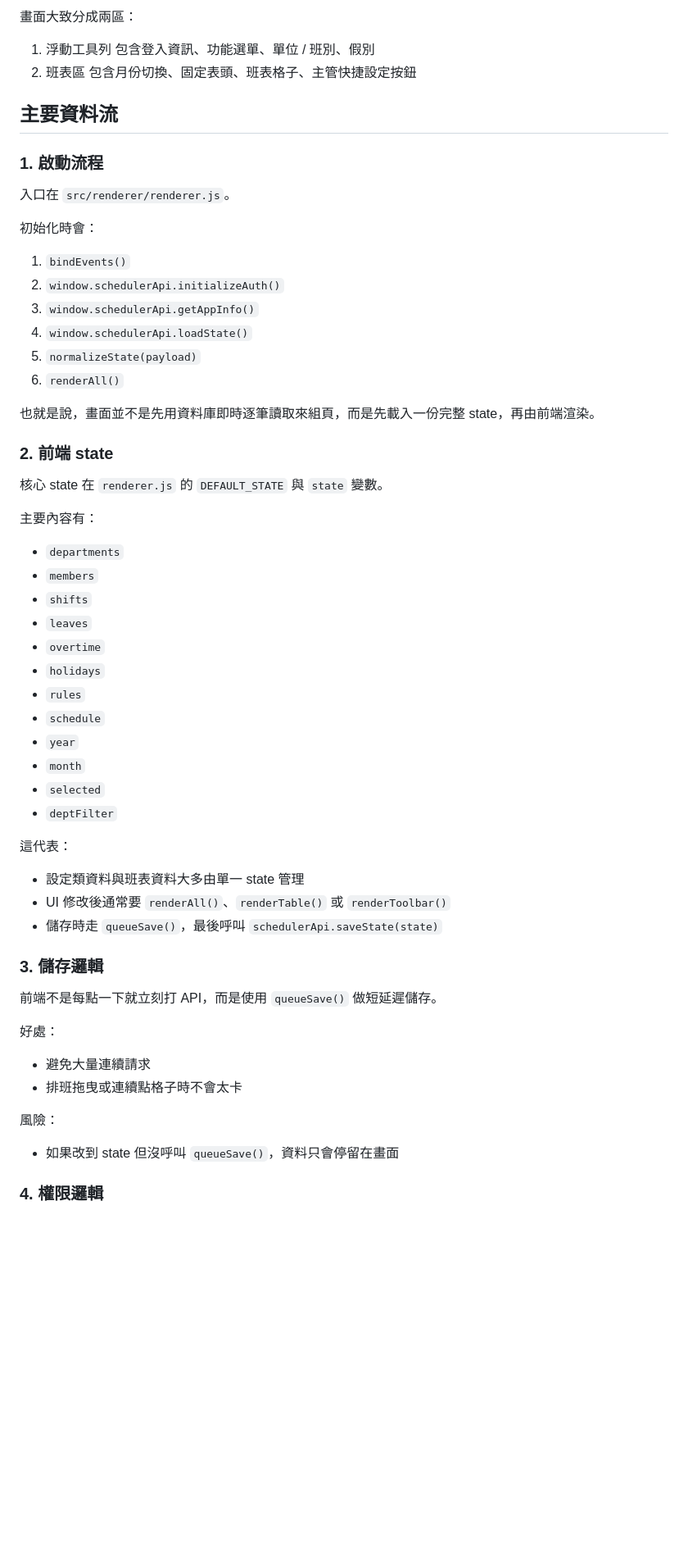
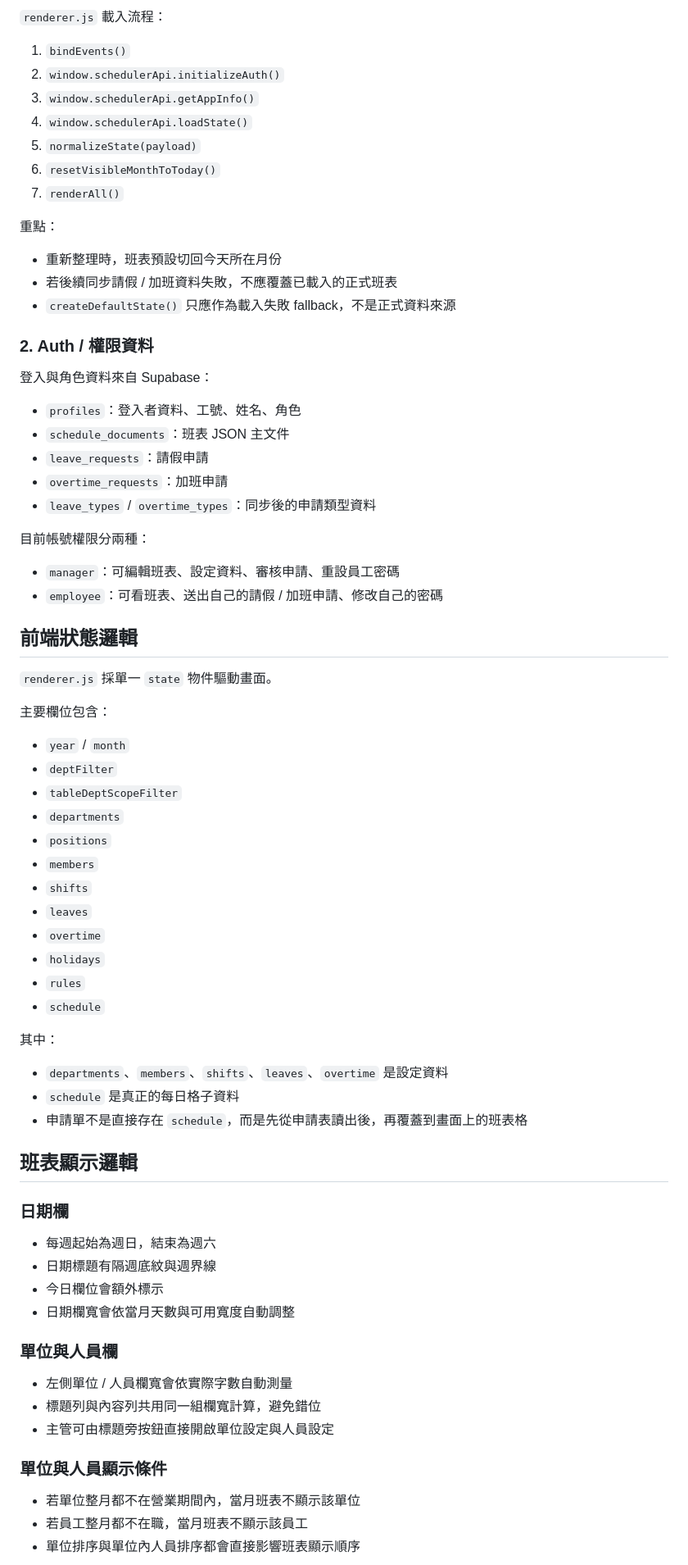
Before and after one commit to 5871224/shift-scheduler-desktop, a Markdown page: README.md, the part around one of its changes. Shown at 82% size. Rendered like a GitHub page; blank space fills up the shorter version.

Commit message:
Refresh README with current app logic

```diff
--- a/README.md
+++ b/README.md
@@ -75,34 +71,45 @@ npm run web:check
-畫面大致分成兩區：
-
-1. 浮動工具列
-   包含登入資訊、功能選單、單位 / 班別、假別
-2. 班表區
-   包含月份切換、固定表頭、班表格子、主管快捷設定按鈕
-
-## 主要資料流
-
-### 1. 啟動流程
-
-入口在 `src/renderer/renderer.js`。
-
-初始化時會：
+`renderer.js` 載入流程：
 
 1. `bindEvents()`
 2. `window.schedulerApi.initializeAuth()`
 3. `window.schedulerApi.getAppInfo()`
 4. `window.schedulerApi.loadState()`
 5. `normalizeState(payload)`
-6. `renderAll()`
+6. `resetVisibleMonthToToday()`
+7. `renderAll()`
 
-也就是說，畫面並不是先用資料庫即時逐筆讀取來組頁，而是先載入一份完整 state，再由前端渲染。
+重點：
 
-### 2. 前端 state
+- 重新整理時，班表預設切回今天所在月份
+- 若後續同步請假 / 加班資料失敗，不應覆蓋已載入的正式班表
+- `createDefaultState()` 只應作為載入失敗 fallback，不是正式資料來源
 
-核心 state 在 `renderer.js` 的 `DEFAULT_STATE` 與 `state` 變數。
+### 2. Auth / 權限資料
 
-主要內容有：
+登入與角色資料來自 Supabase：
 
+- `profiles`：登入者資料、工號、姓名、角色
+- `schedule_documents`：班表 JSON 主文件
+- `leave_requests`：請假申請
+- `overtime_requests`：加班申請
+- `leave_types` / `overtime_types`：同步後的申請類型資料
+
+目前帳號權限分兩種：
+
+- `manager`：可編輯班表、設定資料、審核申請、重設員工密碼
+- `employee`：可看班表、送出自己的請假 / 加班申請、修改自己的密碼
+
+## 前端狀態邏輯
+
+`renderer.js` 採單一 `state` 物件驅動畫面。
+
+主要欄位包含：
+
+- `year` / `month`
+- `deptFilter`
+- `tableDeptScopeFilter`
 - `departments`
+- `positions`
 - `members`
 - `shifts`
 - `leaves`
@@ -110,29 +117,31 @@ npm run web:check
 - `holidays`
 - `rules`
 - `schedule`
-- `year`
-- `month`
-- `selected`
-- `deptFilter`
 
-這代表：
+其中：
 
-- 設定類資料與班表資料大多由單一 state 管理
-- UI 修改後通常要 `renderAll()`、`renderTable()` 或 `renderToolbar()`
-- 儲存時走 `queueSave()`，最後呼叫 `schedulerApi.saveState(state)`
+- `departments`、`members`、`shifts`、`leaves`、`overtime` 是設定資料
+- `schedule` 是真正的每日格子資料
+- 申請單不是直接存在 `schedule`，而是先從申請表讀出後，再覆蓋到畫面上的班表格
 
-### 3. 儲存邏輯
+## 班表顯示邏輯
 
-前端不是每點一下就立刻打 API，而是使用 `queueSave()` 做短延遲儲存。
+### 日期欄
 
-好處：
+- 每週起始為週日，結束為週六
+- 日期標題有隔週底紋與週界線
+- 今日欄位會額外標示
+- 日期欄寬會依當月天數與可用寬度自動調整
 
-- 避免大量連續請求
-- 排班拖曳或連續點格子時不會太卡
+### 單位與人員欄
 
-風險：
+- 左側單位 / 人員欄寬會依實際字數自動測量
+- 標題列與內容列共用同一組欄寬計算，避免錯位
+- 主管可由標題旁按鈕直接開啟單位設定與人員設定
 
-- 如果改到 state 但沒呼叫 `queueSave()`，資料只會停留在畫面
+### 單位與人員顯示條件
 
-### 4. 權限邏輯
+- 若單位整月都不在營業期間內，當月班表不顯示該單位
+- 若員工整月都不在職，當月班表不顯示該員工
+- 單位排序與單位內人員排序都會直接影響班表顯示順序
 
```
Also changed, not shown: other parts of README.md (+217 -251 lines).
